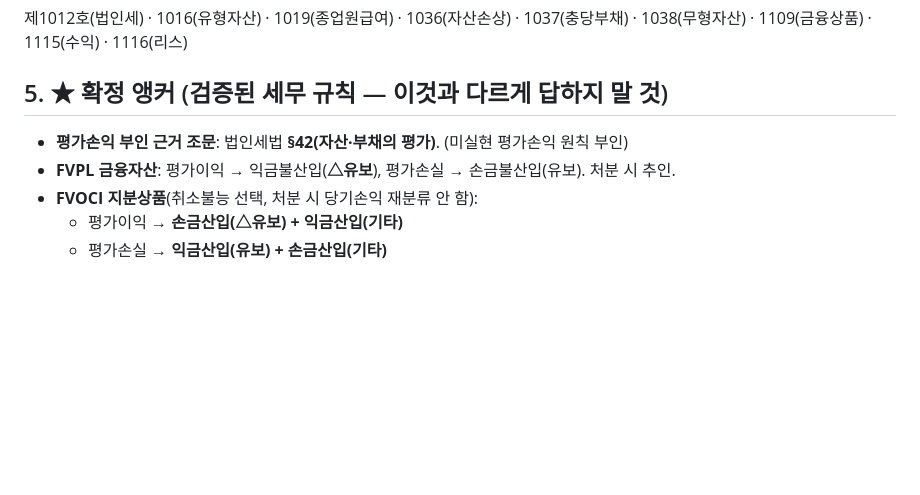
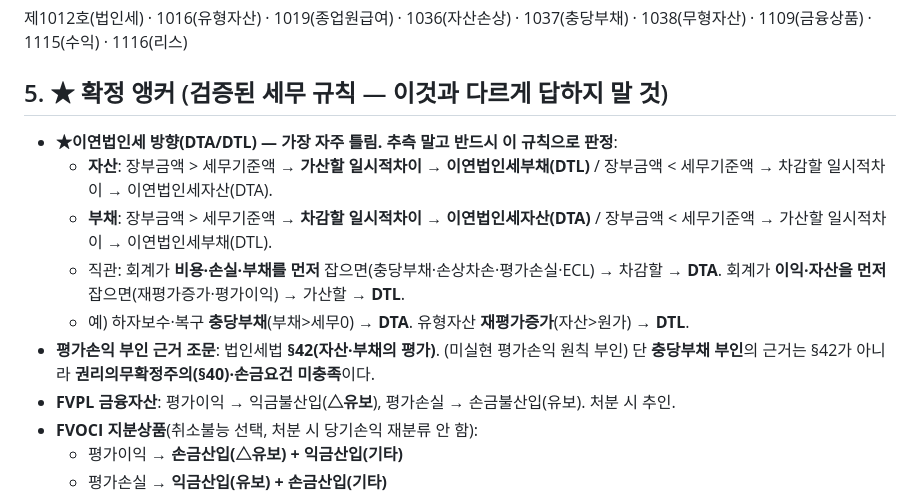
Before and after one commit to yctaxyjg-design/JsPapa, a Markdown page: kifrs/AGENT_PROMPT.md, the part around the change. Rendered like a GitHub page; blank space fills up the shorter version.

Commit message:
Add master DTA/DTL direction rule to anchors
The local model keeps guessing deferred tax direction wrong (revaluation,
provisions). Pin the asset/liability carrying-vs-tax-base rule and the
intuition (expense/liability first -> DTA; income/asset first -> DTL), with
provision=DTA and upward revaluation=DTL examples. Also clarify that
provisions are disallowed under 권리의무확정주의(§40), not §42.

Co-Authored-By: Claude Opus 4.8 <noreply@anthropic.com>
Claude-Session: https://claude.ai/code/session_01YHgE2qBqdAj6vcZS7JP7P6

```diff
--- a/kifrs/AGENT_PROMPT.md
+++ b/kifrs/AGENT_PROMPT.md
@@ -37,7 +37,16 @@
 1037(충당부채) · 1038(무형자산) · 1109(금융상품) · 1115(수익) · 1116(리스)
 
 ## 5. ★ 확정 앵커 (검증된 세무 규칙 — 이것과 다르게 답하지 말 것)
+- **★이연법인세 방향(DTA/DTL) — 가장 자주 틀림. 추측 말고 반드시 이 규칙으로 판정**:
+  - **자산**: 장부금액 > 세무기준액 → **가산할 일시적차이 → 이연법인세부채(DTL)** /
+    장부금액 < 세무기준액 → 차감할 일시적차이 → 이연법인세자산(DTA).
+  - **부채**: 장부금액 > 세무기준액 → **차감할 일시적차이 → 이연법인세자산(DTA)** /
+    장부금액 < 세무기준액 → 가산할 일시적차이 → 이연법인세부채(DTL).
+  - 직관: 회계가 **비용·손실·부채를 먼저** 잡으면(충당부채·손상차손·평가손실·ECL) → 차감할 → **DTA**.
+    회계가 **이익·자산을 먼저** 잡으면(재평가증가·평가이익) → 가산할 → **DTL**.
+  - 예) 하자보수·복구 **충당부채**(부채>세무0) → **DTA**. 유형자산 **재평가증가**(자산>원가) → **DTL**.
 - **평가손익 부인 근거 조문**: 법인세법 **§42(자산·부채의 평가)**. (미실현 평가손익 원칙 부인)
+  단 **충당부채 부인**의 근거는 §42가 아니라 **권리의무확정주의(§40)·손금요건 미충족**이다.
 - **FVPL 금융자산**: 평가이익 → 익금불산입(**△유보**), 평가손실 → 손금불산입(유보). 처분 시 추인.
 - **FVOCI 지분상품**(취소불능 선택, 처분 시 당기손익 재분류 안 함):
   - 평가이익 → **손금산입(△유보) + 익금산입(기타)**
```
